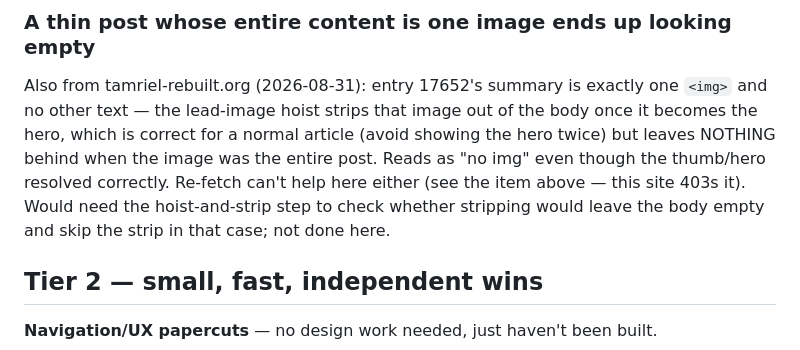
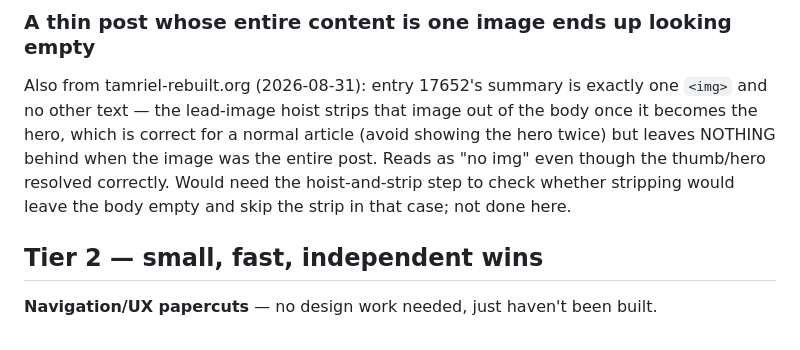
Before and after one commit to joshg253/Lectio, a Markdown page: Plan.md, the part around one of its changes. GitHub-like rendering.

```diff
--- a/Plan.md
+++ b/Plan.md
@@ -190,9 +238,8 @@ Also from tamriel-rebuilt.org (2026-08-31): entry 17652's summary is exactly one
 other text — the lead-image hoist strips that image out of the body once it becomes the hero,
 which is correct for a normal article (avoid showing the hero twice) but leaves NOTHING behind
 when the image was the entire post. Reads as "no img" even though the thumb/hero resolved
-correctly. Re-fetch can't help here either (see the item above — this site 403s it). Would need
-the hoist-and-strip step to check whether stripping would leave the body empty and skip the strip
-in that case; not done here.
+correctly. Would need the hoist-and-strip step to check whether stripping would leave the body
+empty and skip the strip in that case; not done here.
 
 ## Tier 2 — small, fast, independent wins
 
```
Also changed, not shown: other parts of Plan.md (+61 -13 lines).
